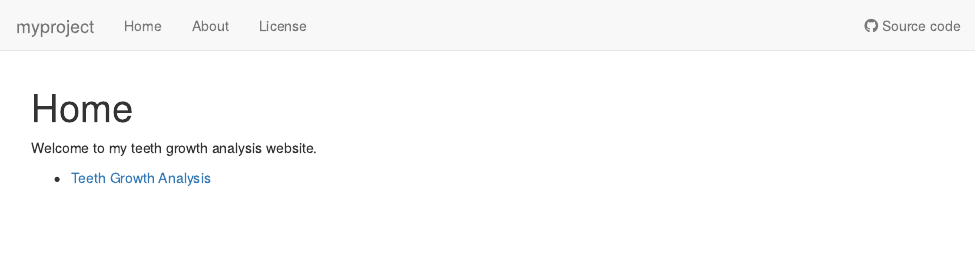
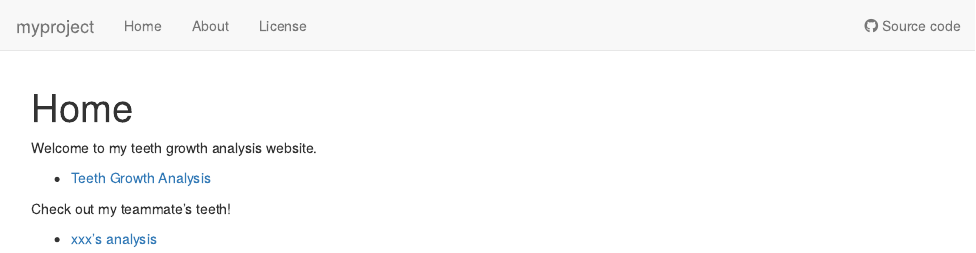
Before and after one commit to cfleesmith/cfl_workflowr_project, an R Markdown document (analysis/index.Rmd): the page in a window 1100 px wide, from its top. Rendered offline with R 4.5, knitr and Pandoc, with nearby package versions; drawn as R Markdown's standard HTML page in place of the format the file asks for.

Commit message:
wflow_publish("analysis/index.rmd")

```diff
--- a/analysis/index.Rmd
+++ b/analysis/index.Rmd
@@ -11,3 +11,7 @@ editor_options:
 Welcome to my teeth growth analysis website.
 
 * [Teeth Growth Analysis](teeth.html)
+
+Check out my teammate's teeth!
+
+* [xxx's analysis]()
```
